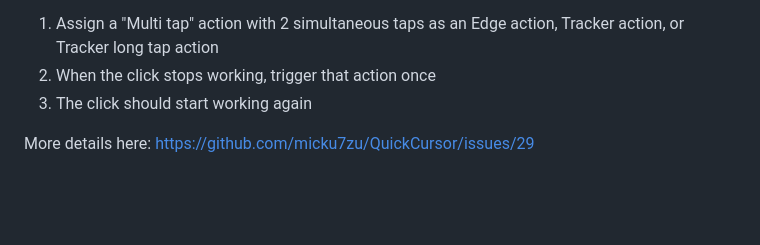
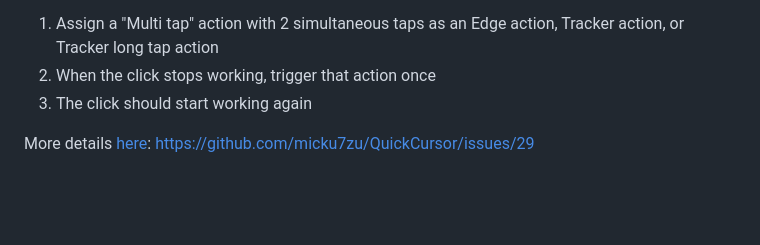
Before and after one commit to micku7zu/QuickCursor, a Markdown page: FAQ.md, the part around the change. Rendered like a GitHub page.

```diff
--- a/FAQ.md
+++ b/FAQ.md
@@ -140,7 +140,7 @@ Workaround:
 2. When the click stops working, trigger that action once
 3. The click should start working again
 
-More details here: https://github.com/micku7zu/QuickCursor/issues/29
+More details [here](https://github.com/micku7zu/QuickCursor/issues/29): https://github.com/micku7zu/QuickCursor/issues/29
 
 <br/><br/>
 
```
